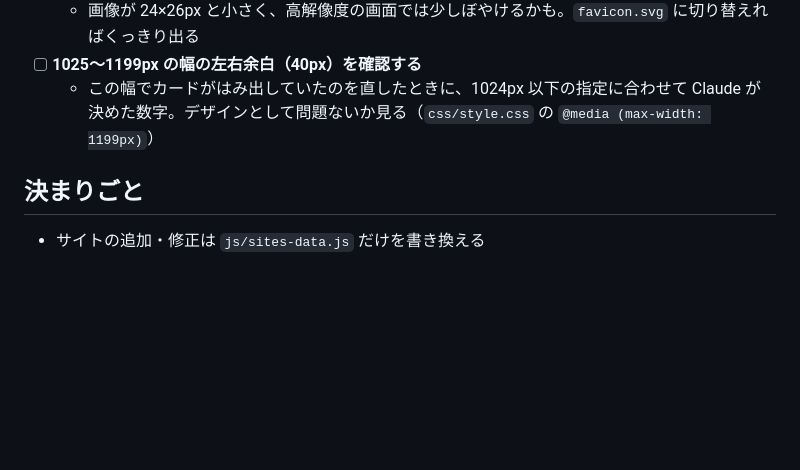
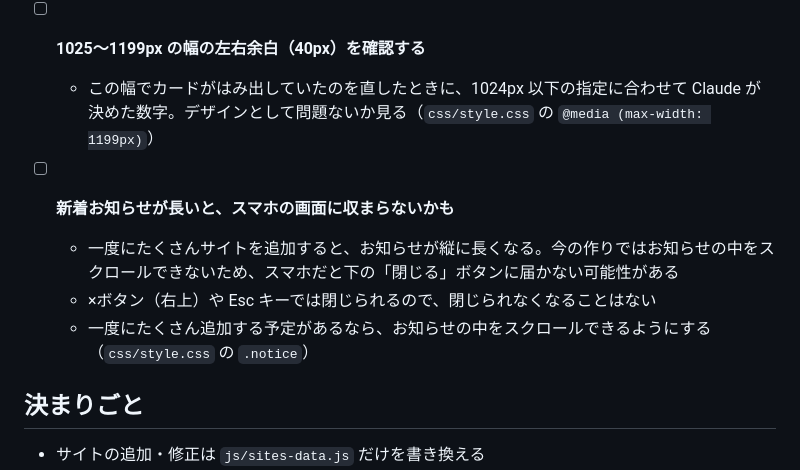
Before and after one commit to chocotto518/gallery-archive, a Markdown page: TODO.md, the part around the change. Drawn GitHub-style; blank space fills up the shorter version.

Commit message:
Note in TODO.md that a long new-sites notice may not fit on phones
Co-Authored-By: Claude Opus 5.5 <noreply@anthropic.com>
Claude-Session: https://claude.ai/code/session_01Un6TGZtcQ6xSVkGr2sNrLZ

```diff
--- a/TODO.md
+++ b/TODO.md
@@ -15,6 +15,11 @@
   - 画像が 24×26px と小さく、高解像度の画面では少しぼやけるかも。`favicon.svg` に切り替えればくっきり出る
 - [ ] **1025〜1199px の幅の左右余白（40px）を確認する**
   - この幅でカードがはみ出していたのを直したときに、1024px 以下の指定に合わせて Claude が決めた数字。デザインとして問題ないか見る（`css/style.css` の `@media (max-width: 1199px)`）
+
+- [ ] **新着お知らせが長いと、スマホの画面に収まらないかも**
+  - 一度にたくさんサイトを追加すると、お知らせが縦に長くなる。今の作りではお知らせの中をスクロールできないため、スマホだと下の「閉じる」ボタンに届かない可能性がある
+  - ×ボタン（右上）や Esc キーでは閉じられるので、閉じられなくなることはない
+  - 一度にたくさん追加する予定があるなら、お知らせの中をスクロールできるようにする（`css/style.css` の `.notice`）
 
 ## 決まりごと
 
```
